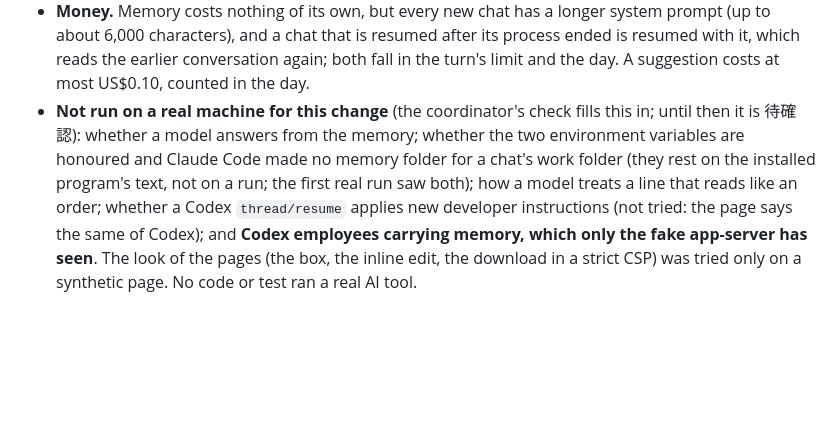
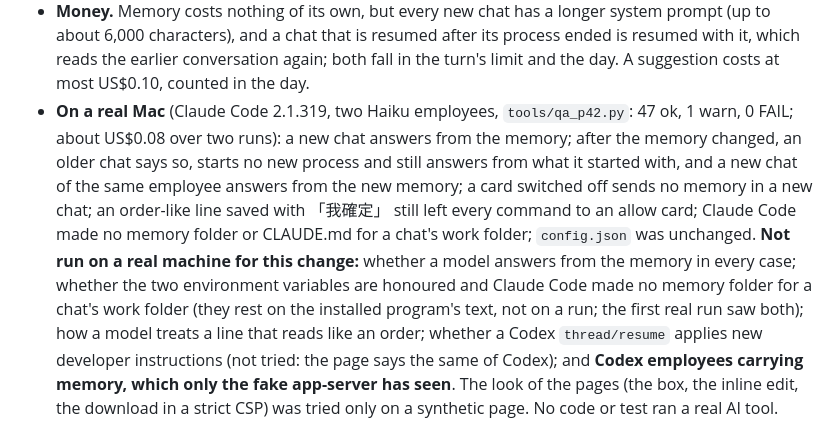
Before and after one commit to sidphoto/vbear, a Markdown page: CHANGELOG.md, the part around the change. Rendered like a GitHub page; blank space fills up the shorter version.

Commit message:
docs: v0.17.0 real-machine check result
Co-Authored-By: Claude Opus 5.5 <noreply@anthropic.com>

```diff
--- a/CHANGELOG.md
+++ b/CHANGELOG.md
@@ -80,8 +80,12 @@ and every file change is still asked of you. The shared folder of the roadmap's
 - **Money.** Memory costs nothing of its own, but every new chat has a longer system prompt (up to about 6,000 characters), and a chat that is resumed
   after its process ended is resumed with it, which reads the earlier conversation again; both fall in the turn's limit and the day. A suggestion costs at
   most US$0.10, counted in the day.
-- **Not run on a real machine for this change** (the coordinator's check fills this in; until then it is 待確認): whether a model answers from
-  the memory; whether the two environment variables are honoured and Claude Code made no memory folder for a chat's work folder (they rest on the
+- **On a real Mac** (Claude Code 2.1.319, two Haiku employees, `tools/qa_p42.py`: 47 ok, 1 warn, 0 FAIL; about US$0.08 over two runs): a new
+  chat answers from the memory; after the memory changed, an older chat says so, starts no new process and still answers from what it
+  started with, and a new chat of the same employee answers from the new memory; a card switched off sends no memory in a new chat; an
+  order-like line saved with 「我確定」 still left every command to an allow card; Claude Code made no memory folder or CLAUDE.md for a
+  chat's work folder; `config.json` was unchanged. **Not run on a real machine for this change:** whether a model answers from
+  the memory in every case; whether the two environment variables are honoured and Claude Code made no memory folder for a chat's work folder (they rest on the
   installed program's text, not on a run; the first real run saw both); how a model treats a line that reads like an order; whether a Codex `thread/resume`
   applies new developer instructions (not tried: the page says the same of Codex); and **Codex employees
   carrying memory, which only the fake app-server has seen**. The look of the pages (the box, the inline edit, the download in a strict CSP) was tried only on a
```
